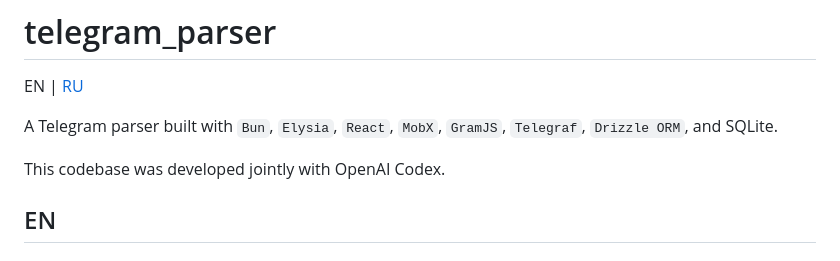
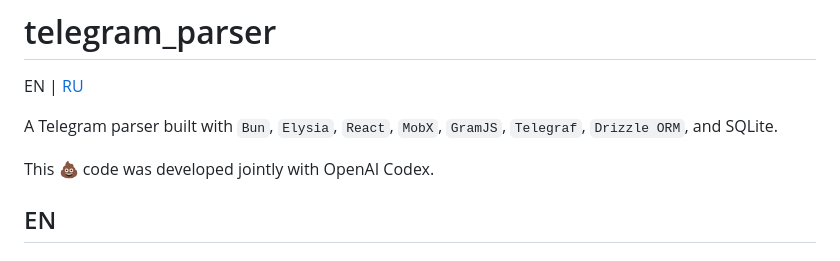
Before and after one commit to hou5emd/telegram-parser, a Markdown page: README.md, the part around one of its changes. Drawn GitHub-style.

```diff
--- a/README.md
+++ b/README.md
@@ -4,7 +4,7 @@ EN | [RU](#ru)
 
 A Telegram parser built with `Bun`, `Elysia`, `React`, `MobX`, `GramJS`, `Telegraf`, `Drizzle ORM`, and SQLite.
 
-This codebase was developed jointly with OpenAI Codex.
+This 💩 code was developed jointly with OpenAI Codex.
 
 ## EN
 
```
Also changed, not shown: other parts of README.md (+1 -1 lines).
